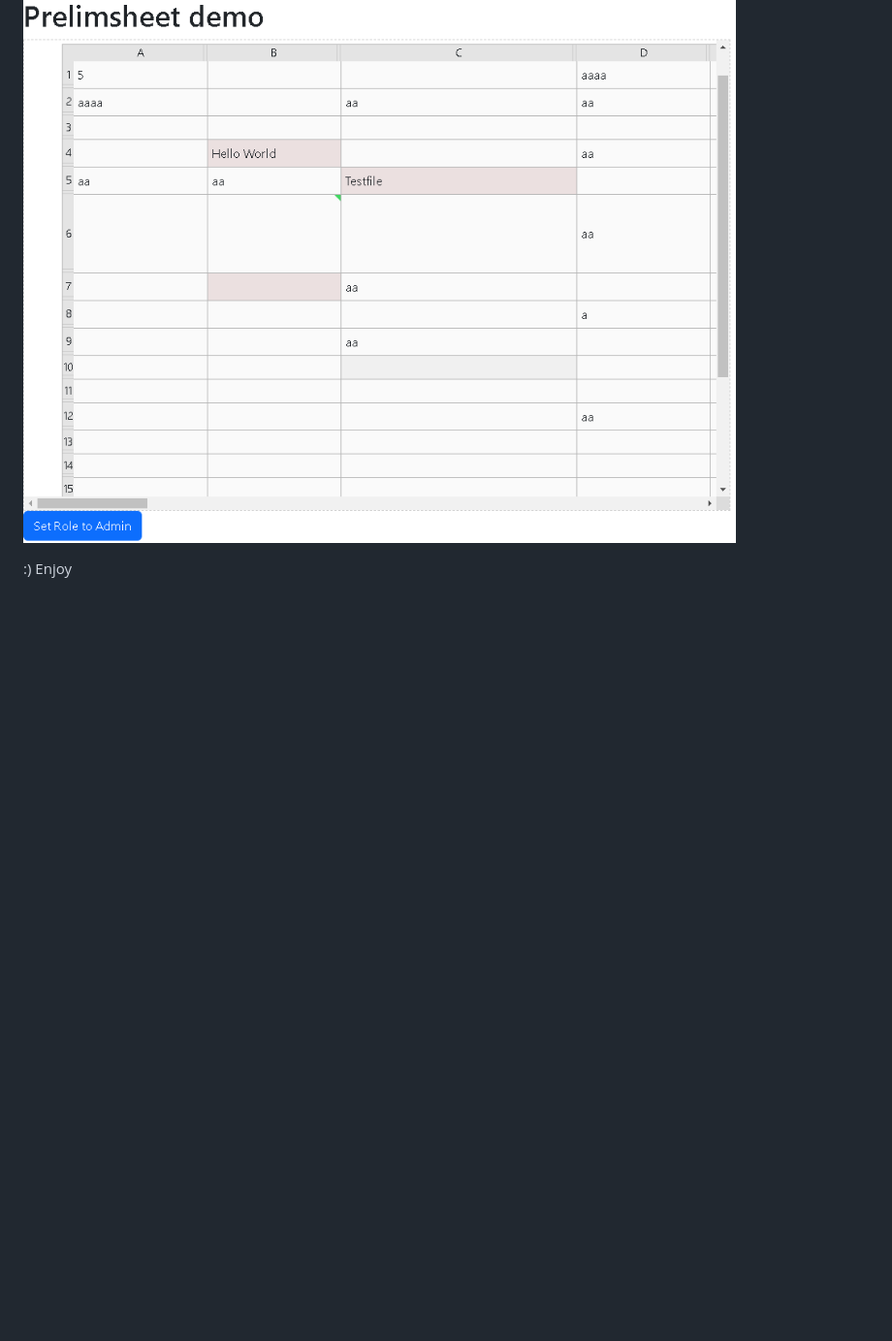
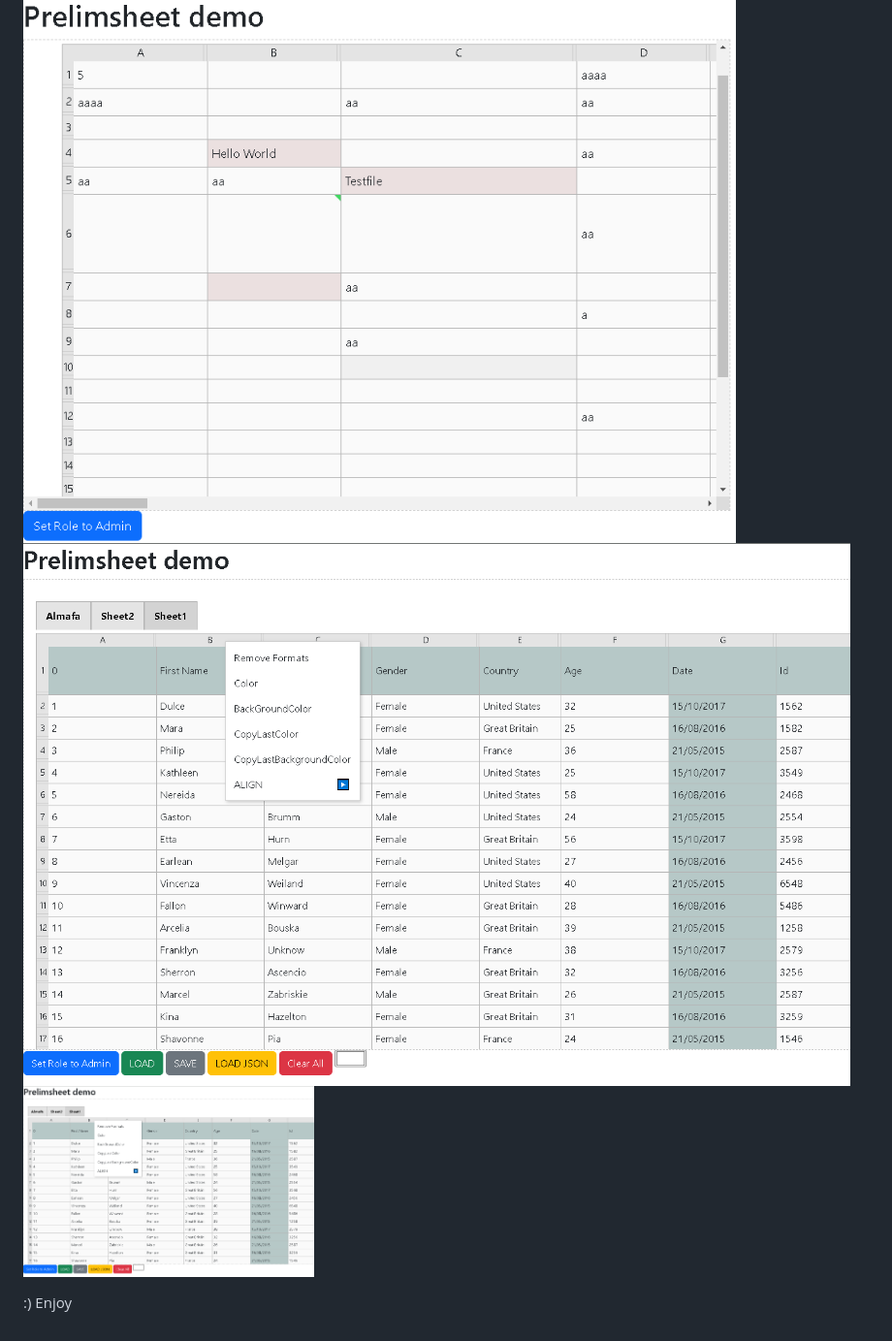
Before and after one commit to hgabor47/prelimsheet, a Markdown page: README.md, the part around the change. Shown: that part at 97% size. GitHub-like rendering; pictures changed too: doc/picv0.2.png (added); blank space fills up the shorter version.

Commit message:
doc pic

```diff
--- a/README.md
+++ b/README.md
@@ -5,6 +5,8 @@ Documentation and reference [https://github.com/hgabor47/prelimsheet/wiki]
 
 
 ![Picture](https://github.com/hgabor47/prelimsheet/blob/main/doc/pic1.png?raw=true)
+![Picture](https://github.com/hgabor47/prelimsheet/blob/main/doc/picv0.2.png?raw=true)
+<img src="https://github.com/hgabor47/prelimsheet/blob/main/doc/picv0.2.png?raw=true" alt="My Image" width="300" >
 
 :)
 Enjoy
```
